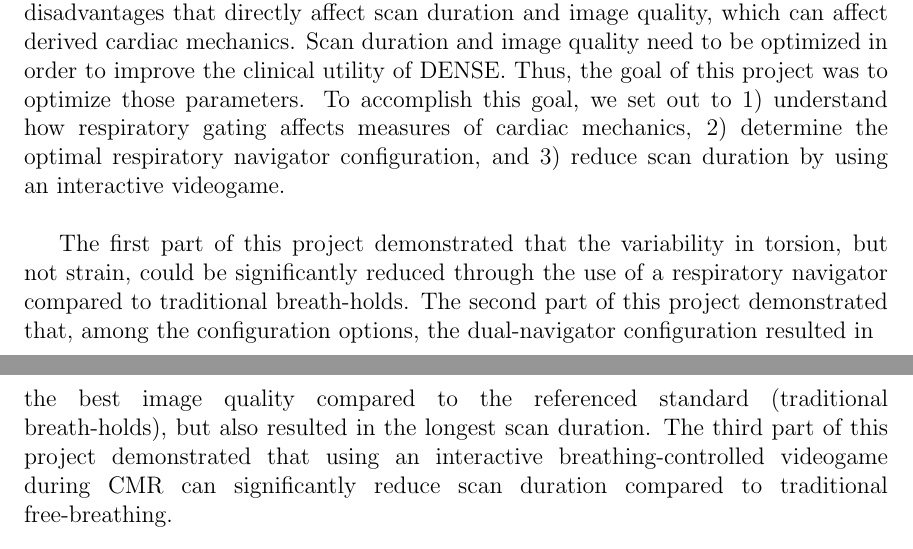
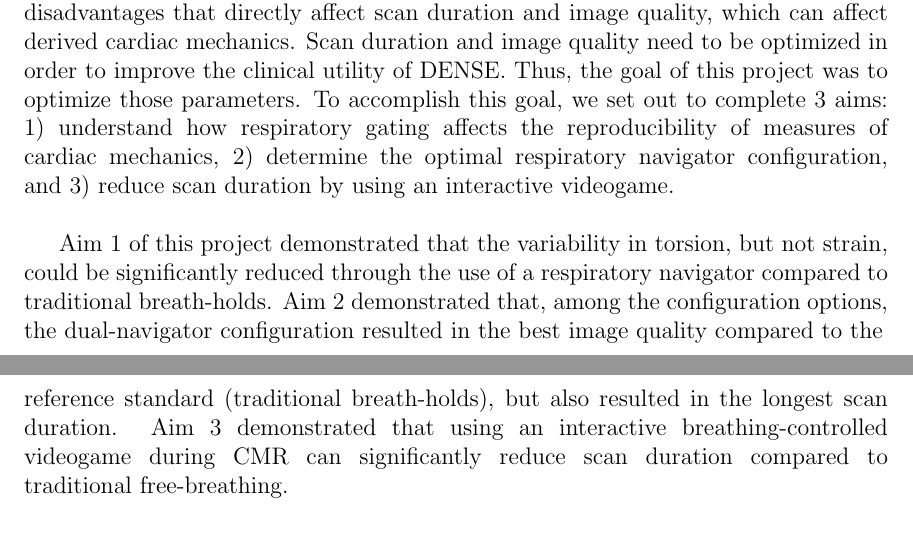
Before and after one commit to seanhamlet/dissertation, a LaTeX thesis (main.tex, which reads frontmatter/abstract.tex): two parts of pages 2 and 3 of 125 before the commit and two parts of pages 2 and 3 of 124 after it, joined at a grey line, cut so that both start at the same text. Compiled offline with pdfLaTeX.

Commit message:
Converts to use 'aims'

```diff
--- a/frontmatter/abstract.tex
+++ b/frontmatter/abstract.tex
@@ -31,15 +31,15 @@ Cardiac magnetic resonance imaging (MRI) can non-invasively assess heart functio
 
 End-expiratory breath-holds are typically used to minimize respiratory motion artifacts. Unfortunately, requiring subjects to breath-hold introduces limitations with the duration of image acquisition and quality of data acquired, especially in patients with limited breath-holding ability. Thus, DENSE acquisitions often require respiratory navigator gating, which works by measuring the diaphragm during normal breathing and only acquiring data when the diaphragm is within a pre-defined acceptance window.\\
 
-Unfortunately, navigator gating results in long scan durations due to inconsistent breathing patterns. Depending on how the navigator echo is used to accept or reject image data, there are different navigator configuration options. Moreover, each respiratory navigator configuration has distinct advantages and disadvantages that directly affect scan duration and image quality, which can affect derived cardiac mechanics. Scan duration and image quality need to be optimized in order to improve the clinical utility of DENSE. Thus, the goal of this project was to optimize those parameters. To accomplish this goal, we set out to 1) understand how respiratory gating affects measures of cardiac mechanics, 2) determine the optimal respiratory navigator configuration, and 3) reduce scan duration by using an interactive videogame.\\
+Unfortunately, navigator gating results in long scan durations due to inconsistent breathing patterns. Depending on how the navigator echo is used to accept or reject image data, there are different navigator configuration options. Moreover, each respiratory navigator configuration has distinct advantages and disadvantages that directly affect scan duration and image quality, which can affect derived cardiac mechanics. Scan duration and image quality need to be optimized in order to improve the clinical utility of DENSE. Thus, the goal of this project was to optimize those parameters. To accomplish this goal, we set out to complete 3 aims: 1) understand how respiratory gating affects the reproducibility of measures of cardiac mechanics, 2) determine the optimal respiratory navigator configuration, and 3) reduce scan duration by using an interactive videogame.\\
 
-The first part of this project demonstrated that the variability in torsion, but not strain, could be significantly reduced through the use of a respiratory navigator compared to traditional breath-holds. The second part of this project demonstrated that, among the configuration options, the dual-navigator configuration resulted in
+Aim 1 of this project demonstrated that the variability in torsion, but not strain, could be significantly reduced through the use of a respiratory navigator compared to traditional breath-holds. Aim 2 demonstrated that, among the configuration options, the dual-navigator configuration resulted in the best image quality compared to the
 
 % page 2
 \restoregeometry
 \thispagestyle{empty} % remove page numbers
 
-\noindent the best image quality compared to the referenced standard (traditional breath-holds), but also resulted in the longest scan duration. The third part of this project demonstrated that using an interactive breathing-controlled videogame during CMR can significantly reduce scan duration compared to traditional free-breathing.\\
+\noindent reference standard (traditional breath-holds), but also resulted in the longest scan duration. Aim 3 demonstrated that using an interactive breathing-controlled videogame during CMR can significantly reduce scan duration compared to traditional free-breathing. \\
 
 In summary, respiratory navigator gating with DENSE 1) reduces the variability in measured LV torsion, 2) results in the best image quality with the dual-navigator configuration, 3) results in significantly shorter scan durations through the use of an interactive videogame. Selecting the optimal navigator configuration and using an interactive videogame can improve the clinical utility of DENSE.\\
 
```
